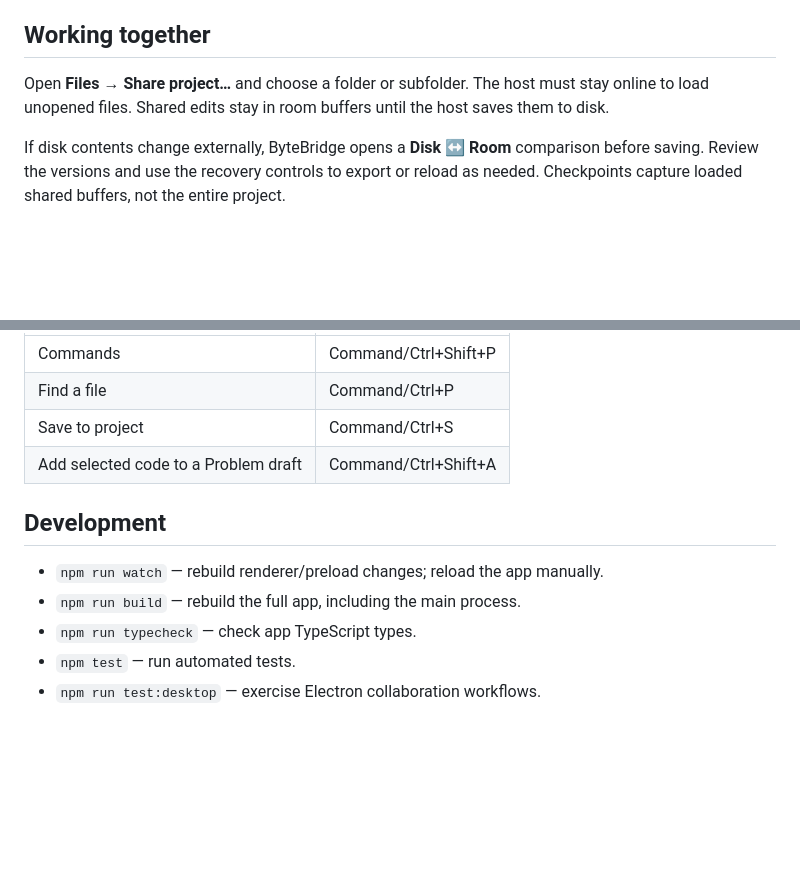
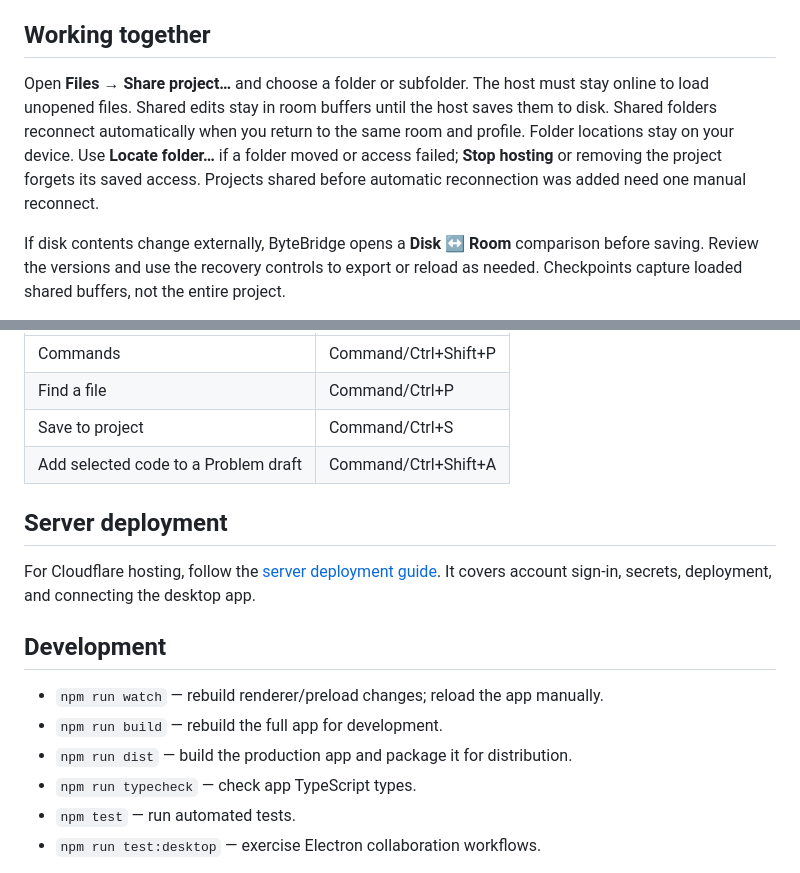
Before and after one commit to manuelnongba/bytebridge, a Markdown page: README.md, 2 parts joined by grey strips. GitHub-like rendering; blank space fills up the shorter version.

Commit message:
docs: simplify Cloudflare setup and document project reconnection

```diff
--- a/README.md
+++ b/README.md
@@ -40,7 +40,7 @@ Each profile keeps its own saved rooms and settings.
 
 ## Working together
 
-Open **Files → Share project…** and choose a folder or subfolder. The host must stay online to load unopened files. Shared edits stay in room buffers until the host saves them to disk.
+Open **Files → Share project…** and choose a folder or subfolder. The host must stay online to load unopened files. Shared edits stay in room buffers until the host saves them to disk. Shared folders reconnect automatically when you return to the same room and profile. Folder locations stay on your device. Use **Locate folder…** if a folder moved or access failed; **Stop hosting** or removing the project forgets its saved access. Projects shared before automatic reconnection was added need one manual reconnect.
 
 If disk contents change externally, ByteBridge opens a **Disk ↔ Room** comparison before saving. Review the versions and use the recovery controls to export or reload as needed. Checkpoints capture loaded shared buffers, not the entire project.
 
@@ -71,10 +71,15 @@ Generating a catch-up sends shared Problem details, recent history, snippets, an
 | Save to project                      | Command/Ctrl+S       |
 | Add selected code to a Problem draft | Command/Ctrl+Shift+A |
 
+## Server deployment
+
+For Cloudflare hosting, follow the [server deployment guide](cloudflare/README.md). It covers account sign-in, secrets, deployment, and connecting the desktop app.
+
 ## Development
 
 - `npm run watch` — rebuild renderer/preload changes; reload the app manually.
-- `npm run build` — rebuild the full app, including the main process.
+- `npm run build` — rebuild the full app for development.
+- `npm run dist` — build the production app and package it for distribution.
 - `npm run typecheck` — check app TypeScript types.
 - `npm test` — run automated tests.
 - `npm run test:desktop` — exercise Electron collaboration workflows.
```
Also changed, not shown: cloudflare/README.md (added, +47 -0 lines).
